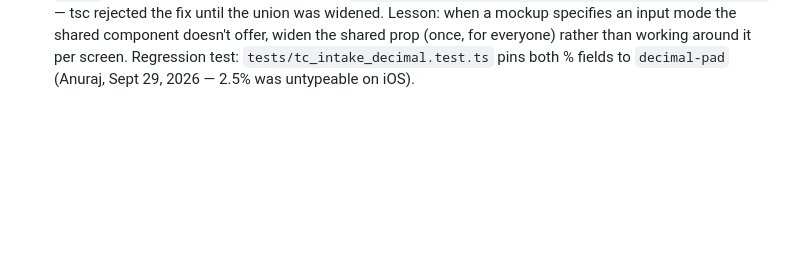
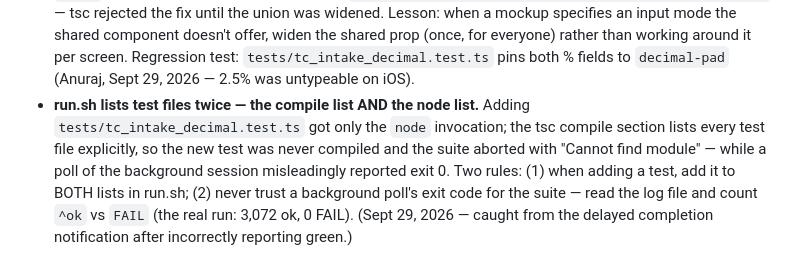
Before and after one commit to anurajshetty/clear-to-close, a Markdown page: LEARNINGS.md, the part around the change. GitHub-like rendering; blank space fills up the shorter version.

Commit message:
LEARNINGS: run.sh double-listing + poll exit-code lesson

```diff
--- a/LEARNINGS.md
+++ b/LEARNINGS.md
@@ -1238,3 +1238,12 @@ check-off copy; `tests/run.sh` wires both.
   shared prop (once, for everyone) rather than working around it per screen.
   Regression test: `tests/tc_intake_decimal.test.ts` pins both % fields to
   `decimal-pad` (Anuraj, Sept 29, 2026 — 2.5% was untypeable on iOS).
+- **run.sh lists test files twice — the compile list AND the node list.**
+  Adding `tests/tc_intake_decimal.test.ts` got only the `node` invocation;
+  the tsc compile section lists every test file explicitly, so the new test
+  was never compiled and the suite aborted with "Cannot find module" — while
+  a poll of the background session misleadingly reported exit 0. Two rules:
+  (1) when adding a test, add it to BOTH lists in run.sh; (2) never trust a
+  background poll's exit code for the suite — read the log file and count
+  `^ok` vs `FAIL` (the real run: 3,072 ok, 0 FAIL). (Sept 29, 2026 — caught
+  from the delayed completion notification after incorrectly reporting green.)
```
